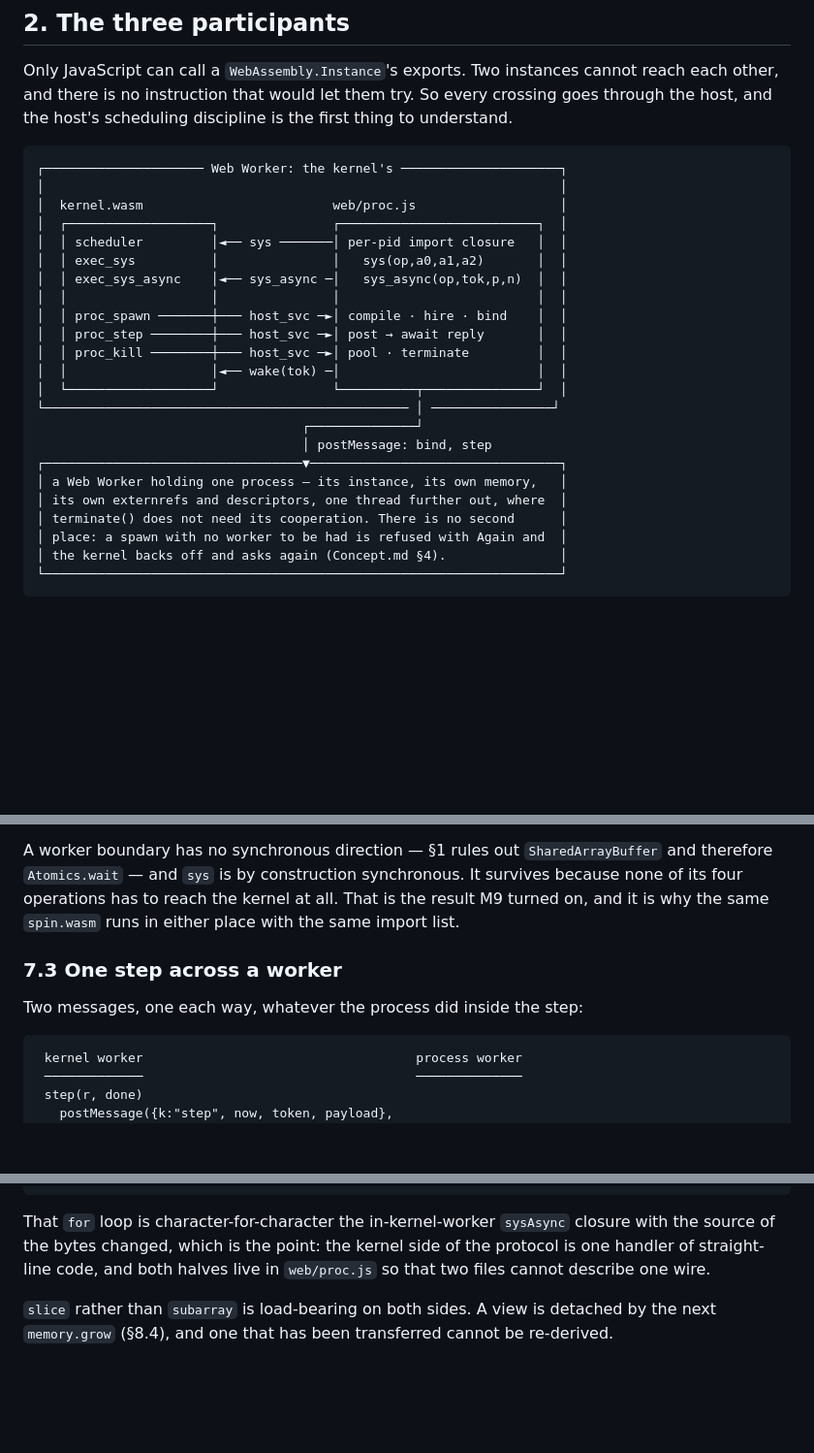
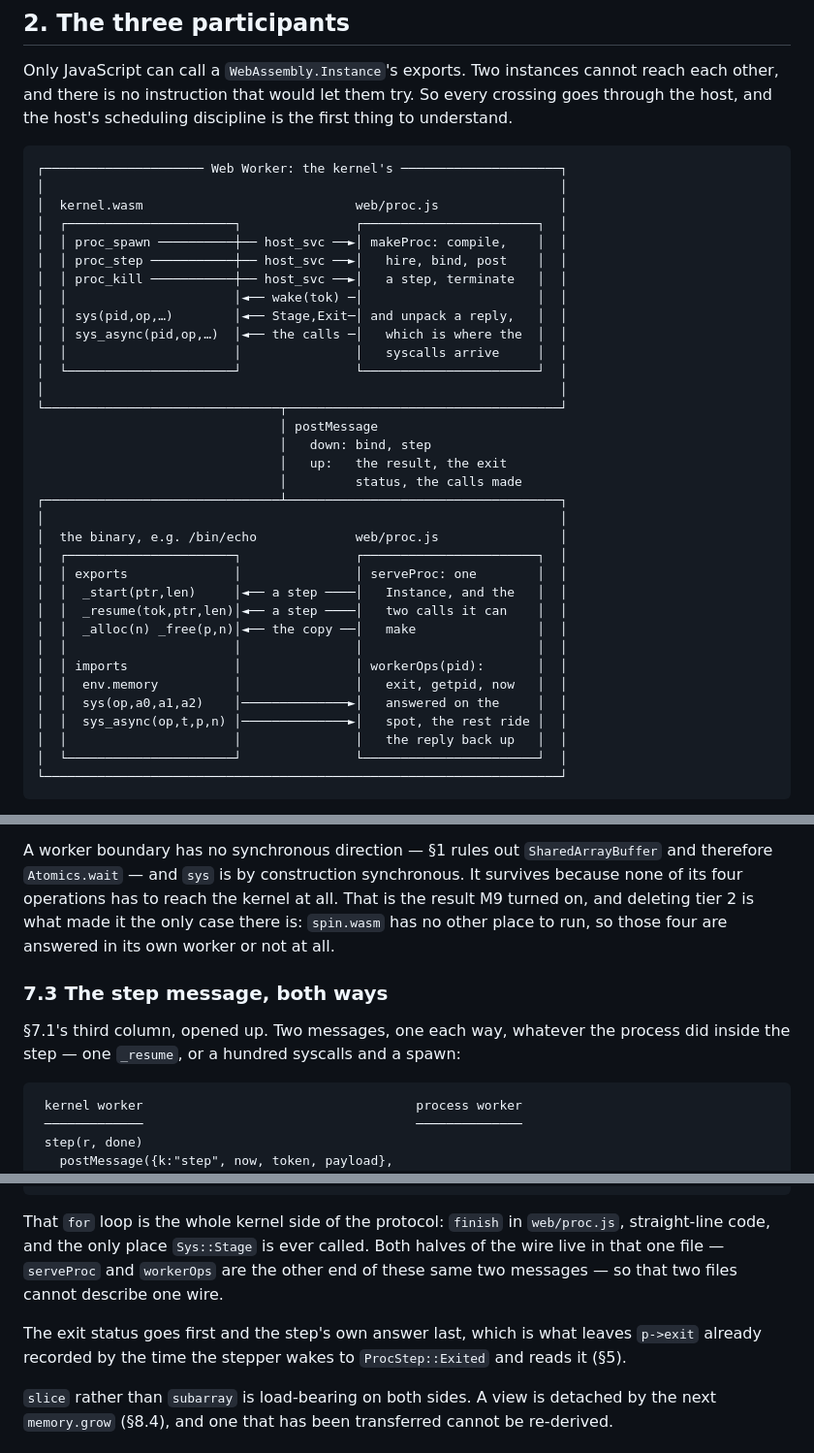
Before and after one commit to braam-os/core, a Markdown page: doc/System_Calls.md, 3 parts joined by grey strips. Shown at 97% size. GitHub-like rendering; blank space fills up the shorter version.

````diff
--- a/doc/System_Calls.md
+++ b/doc/System_Calls.md
@@ -61,26 +61,37 @@ host, and the host's scheduling discipline is the first thing to understand.
 ```
 ┌───────────────────── Web Worker: the kernel's ─────────────────────┐
 │                                                                    │
-│  kernel.wasm                         web/proc.js                   │
-│  ┌───────────────────┐               ┌──────────────────────────┐  │
-│  │ scheduler         │◄── sys ───────│ per-pid import closure   │  │
-│  │ exec_sys          │               │   sys(op,a0,a1,a2)       │  │
-│  │ exec_sys_async    │◄── sys_async ─│   sys_async(op,tok,p,n)  │  │
-│  │                   │               │                          │  │
-│  │ proc_spawn ───────┼─── host_svc ─►│ compile · hire · bind    │  │
-│  │ proc_step ────────┼─── host_svc ─►│ post → await reply       │  │
-│  │ proc_kill ────────┼─── host_svc ─►│ pool · terminate         │  │
-│  │                   │◄── wake(tok) ─│                          │  │
-│  └───────────────────┘               └──────────┬───────────────┘  │
-└──────────────────────────────────────────────── │ ────────────────┘
-                                   ┌──────────────┘
-                                   │ postMessage: bind, step
-┌──────────────────────────────────▼─────────────────────────────────┐
-│ a Web Worker holding one process — its instance, its own memory,   │
-│ its own externrefs and descriptors, one thread further out, where  │
-│ terminate() does not need its cooperation. There is no second      │
-│ place: a spawn with no worker to be had is refused with Again and  │
-│ the kernel backs off and asks again (Concept.md §4).               │
+│  kernel.wasm                            web/proc.js                │
+│  ┌──────────────────────┐               ┌───────────────────────┐  │
+│  │ proc_spawn ──────────┼── host_svc ──►│ makeProc: compile,    │  │
+│  │ proc_step ───────────┼── host_svc ──►│   hire, bind, post    │  │
+│  │ proc_kill ───────────┼── host_svc ──►│   a step, terminate   │  │
+│  │                      │◄── wake(tok) ─│                       │  │
+│  │ sys(pid,op,…)        │◄── Stage,Exit─│ and unpack a reply,   │  │
+│  │ sys_async(pid,op,…)  │◄── the calls ─│   which is where the  │  │
+│  │                      │               │   syscalls arrive     │  │
+│  └──────────────────────┘               └───────────────────────┘  │
+│                                                                    │
+└───────────────────────────────┬────────────────────────────────────┘
+                                │ postMessage
+                                │   down: bind, step
+                                │   up:   the result, the exit
+                                │         status, the calls made
+┌───────────────────────────────┴────────────────────────────────────┐
+│                                                                    │
+│  the binary, e.g. /bin/echo             web/proc.js                │
+│  ┌──────────────────────┐               ┌───────────────────────┐  │
+│  │ exports              │               │ serveProc: one        │  │
+│  │  _start(ptr,len)     │◄── a step ────│   Instance, and the   │  │
+│  │  _resume(tok,ptr,len)│◄── a step ────│   two calls it can    │  │
+│  │  _alloc(n) _free(p,n)│◄── the copy ──│   make                │  │
+│  │                      │               │                       │  │
+│  │ imports              │               │ workerOps(pid):       │  │
+│  │  env.memory          │               │   exit, getpid, now   │  │
+│  │  sys(op,a0,a1,a2)    │──────────────►│   answered on the     │  │
+│  │  sys_async(op,t,p,n) │──────────────►│   spot, the rest ride │  │
+│  │                      │               │   the reply back up   │  │
+│  └──────────────────────┘               └───────────────────────┘  │
 └────────────────────────────────────────────────────────────────────┘
 ```
 
@@ -460,12 +479,14 @@ has no way to ask for it from here.
 
 A worker boundary has no synchronous direction — §1 rules out `SharedArrayBuffer` and therefore
 `Atomics.wait` — and `sys` is by construction synchronous. It survives because none of its four
-operations has to reach the kernel at all. That is the result M9 turned on, and it is why the
-same `spin.wasm` runs in either place with the same import list.
+operations has to reach the kernel at all. That is the result M9 turned on, and deleting tier 2
+is what made it the only case there is: `spin.wasm` has no other place to run, so those four are
+answered in its own worker or not at all.
 
-### 7.3 One step across a worker
+### 7.3 The step message, both ways
 
-Two messages, one each way, whatever the process did inside the step:
+§7.1's third column, opened up. Two messages, one each way, whatever the process did inside the
+step — one `_resume`, or a hundred syscalls and a spawn:
 
 ```
  kernel worker                                    process worker
@@ -495,10 +516,13 @@ Two messages, one each way, whatever the process did inside the step:
    pending.r.ok(result); pending.done()   → wake(tok)
 ```
 
-That `for` loop is character-for-character the in-kernel-worker `sysAsync` closure with the source
-of the bytes changed, which is the point: the kernel side of the protocol is one handler of
-straight-line code, and both halves live in `web/proc.js` so that two files cannot describe one
-wire.
+That `for` loop is the whole kernel side of the protocol: `finish` in `web/proc.js`, straight-line
+code, and the only place `Sys::Stage` is ever called. Both halves of the wire live in that one
+file — `serveProc` and `workerOps` are the other end of these same two messages — so that two
+files cannot describe one wire.
+
+The exit status goes first and the step's own answer last, which is what leaves `p->exit` already
+recorded by the time the stepper wakes to `ProcStep::Exited` and reads it (§5).
 
 `slice` rather than `subarray` is load-bearing on both sides. A view is detached by the next
 `memory.grow` (§8.4), and one that has been transferred cannot be re-derived.
````
Also changed, not shown: other parts of doc/System_Calls.md (+72 -64 lines).
